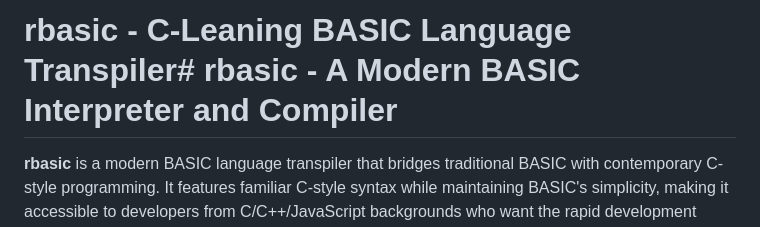
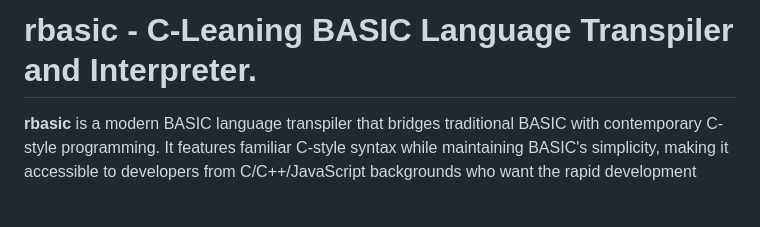
Before and after one commit to daver64/rbasic, a Markdown page: README.md, the part around the change. GitHub-like rendering; blank space fills up the shorter version.

Commit message:
doc tweak

```diff
--- a/README.md
+++ b/README.md
@@ -1,4 +1,4 @@
-# rbasic - C-Leaning BASIC Language Transpiler# rbasic - A Modern BASIC Interpreter and Compiler
+# rbasic - C-Leaning BASIC Language Transpiler and Interpreter.
 
 
 
```
